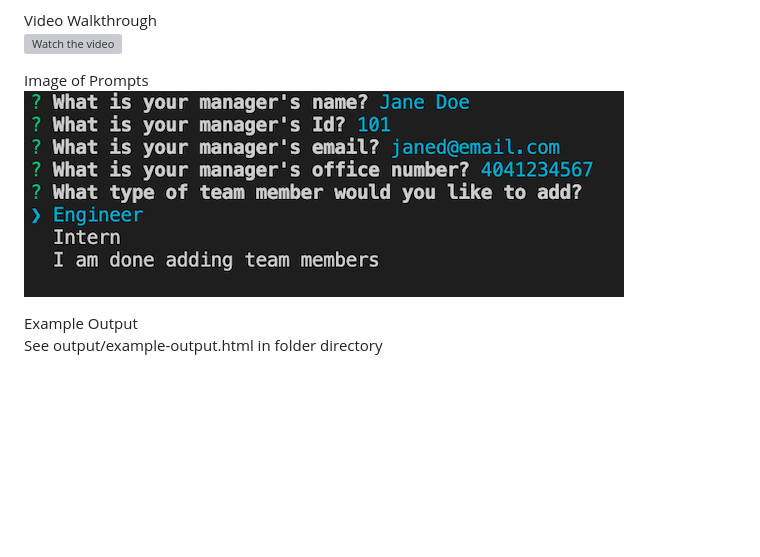
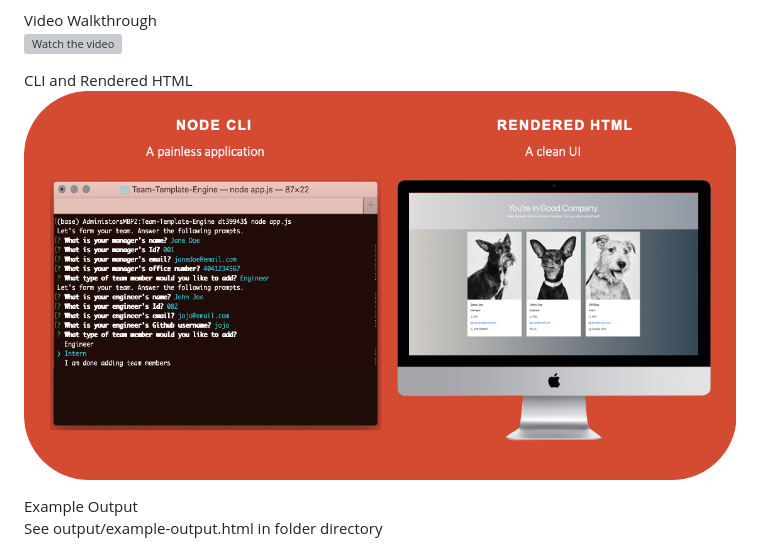
Before and after one commit to hngdngng/Team-Template-Engine, a Markdown page: README.md, the part around the change. Drawn GitHub-style; pictures changed too: assets/TTE.png (added), assets/terminal.png (deleted); blank space fills up the shorter version; grey boxes are pictures that could not be loaded.

Commit message:
Updated readme application image

```diff
--- a/README.md
+++ b/README.md
@@ -7,8 +7,8 @@
   Video Walkthrough
   [![Watch the video](https://img.youtube.com/vi/FhU7OlwrsOc/default.jpg)](https://youtu.be/FhU7OlwrsOc)
 
-  Image of Prompts
-  ![Image of command line terminal](./assets/terminal.png)
+  CLI and Rendered HTML
+  ![Image of command line terminal](./assets/TTE.png)
 
   Example Output
   See output/example-output.html in folder directory
```
